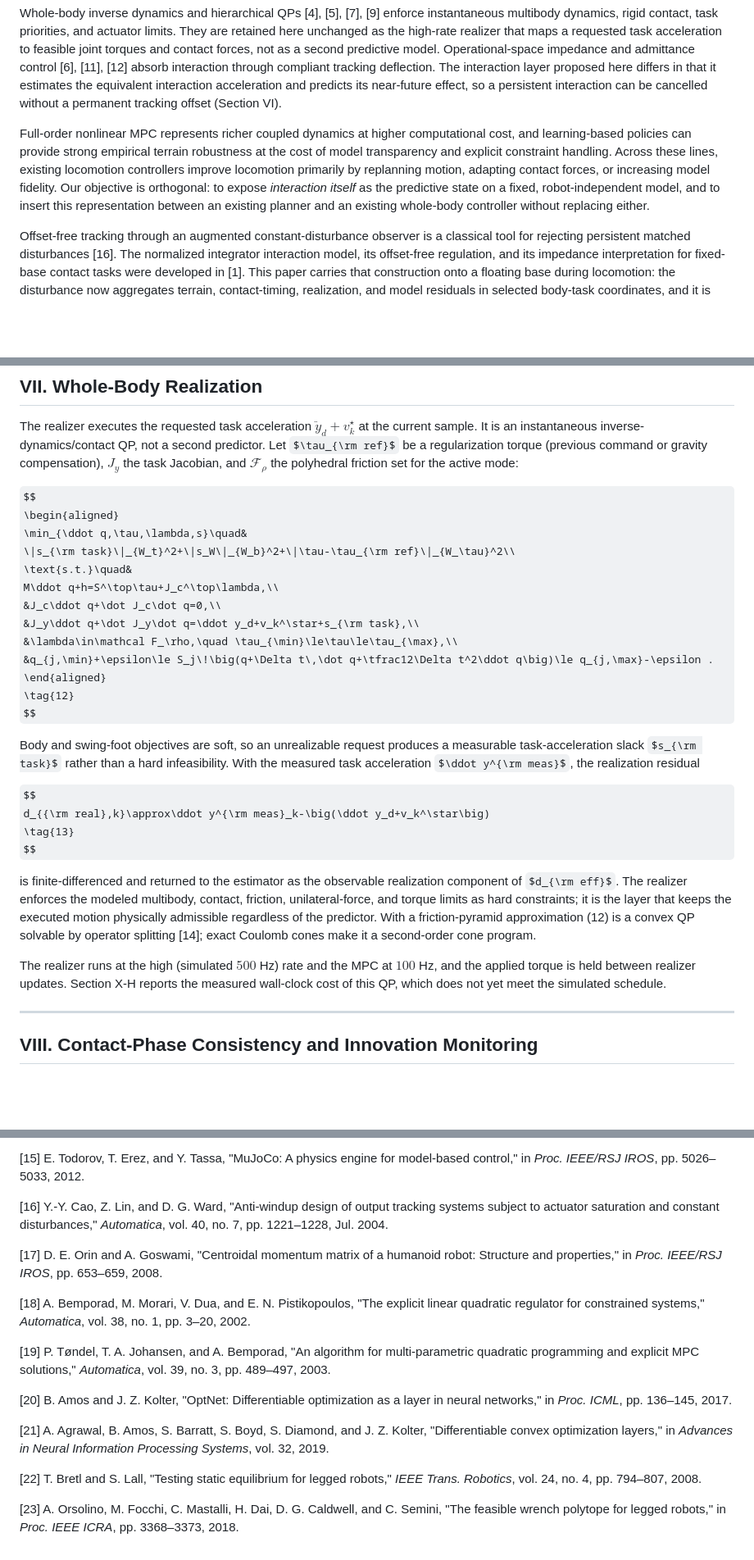
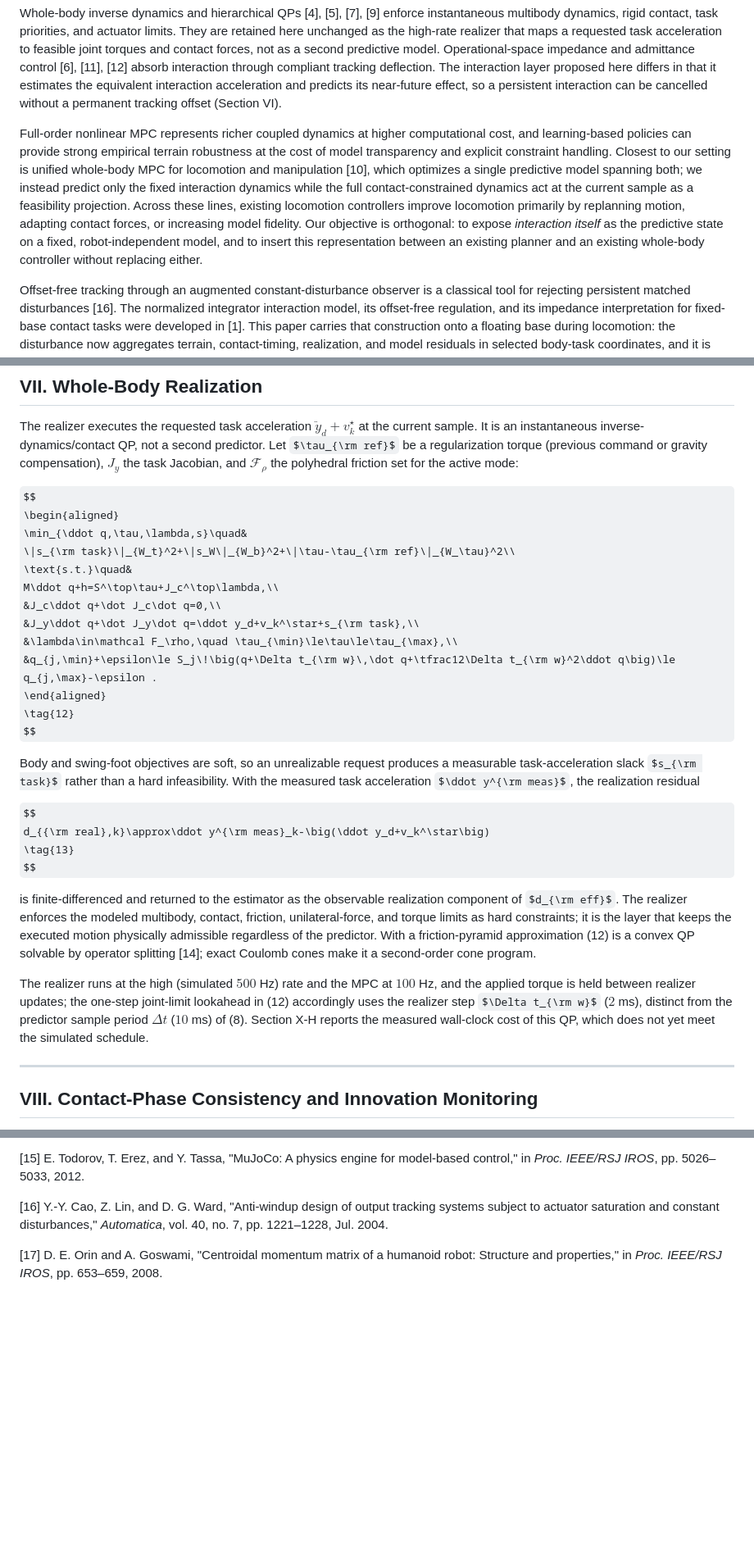
Before and after one commit to yycao68/whole_body_control, a Markdown page: versions/v3/wbc_ieee.md, 3 parts joined by grey strips. Shown at 82% size. Rendered like a GitHub page; some formulas as TeX source; blank space fills up the shorter version.

```diff
--- a/versions/v3/wbc_ieee.md
+++ b/versions/v3/wbc_ieee.md
@@ -61,7 +61,7 @@ Reduced-order locomotion MPC predicts center-of-mass and orientation motion whil
 
 Whole-body inverse dynamics and hierarchical QPs [4], [5], [7], [9] enforce instantaneous multibody dynamics, rigid contact, task priorities, and actuator limits. They are retained here unchanged as the high-rate realizer that maps a requested task acceleration to feasible joint torques and contact forces, not as a second predictive model. Operational-space impedance and admittance control [6], [11], [12] absorb interaction through compliant tracking deflection. The interaction layer proposed here differs in that it estimates the equivalent interaction acceleration and predicts its near-future effect, so a persistent interaction can be cancelled without a permanent tracking offset (Section VI).
 
-Full-order nonlinear MPC represents richer coupled dynamics at higher computational cost, and learning-based policies can provide strong empirical terrain robustness at the cost of model transparency and explicit constraint handling. Across these lines, existing locomotion controllers improve locomotion primarily by replanning motion, adapting contact forces, or increasing model fidelity. Our objective is orthogonal: to expose *interaction itself* as the predictive state on a fixed, robot-independent model, and to insert this representation between an existing planner and an existing whole-body controller without replacing either.
+Full-order nonlinear MPC represents richer coupled dynamics at higher computational cost, and learning-based policies can provide strong empirical terrain robustness at the cost of model transparency and explicit constraint handling. Closest to our setting is unified whole-body MPC for locomotion and manipulation [10], which optimizes a single predictive model spanning both; we instead predict only the fixed interaction dynamics while the full contact-constrained dynamics act at the current sample as a feasibility projection. Across these lines, existing locomotion controllers improve locomotion primarily by replanning motion, adapting contact forces, or increasing model fidelity. Our objective is orthogonal: to expose *interaction itself* as the predictive state on a fixed, robot-independent model, and to insert this representation between an existing planner and an existing whole-body controller without replacing either.
 
 Offset-free tracking through an augmented constant-disturbance observer is a classical tool for rejecting persistent matched disturbances [16]. The normalized integrator interaction model, its offset-free regulation, and its impedance interpretation for fixed-base contact tasks were developed in [1]. This paper carries that construction onto a floating base during locomotion: the disturbance now aggregates terrain, contact-timing, realization, and model residuals in selected body-task coordinates, and it is evaluated against nominal-MPC and impedance baselines on uneven ground. The centroidal model [8], [17], whole-body inverse dynamics [9], and the integrating-disturbance observer [16] are prior tools; the contribution is their combination into a fixed-model interaction predictor for precise uneven-ground body tracking, with an honest four-controller evaluation on a Unitree G1 in MuJoCo [15].
 
@@ -213,7 +213,7 @@ M\ddot q+h=S^\top\tau+J_c^\top\lambda,\\
 &J_c\ddot q+\dot J_c\dot q=0,\\
 &J_y\ddot q+\dot J_y\dot q=\ddot y_d+v_k^\star+s_{\rm task},\\
 &\lambda\in\mathcal F_\rho,\quad \tau_{\min}\le\tau\le\tau_{\max},\\
-&q_{j,\min}+\epsilon\le S_j\!\big(q+\Delta t\,\dot q+\tfrac12\Delta t^2\ddot q\big)\le q_{j,\max}-\epsilon .
+&q_{j,\min}+\epsilon\le S_j\!\big(q+\Delta t_{\rm w}\,\dot q+\tfrac12\Delta t_{\rm w}^2\ddot q\big)\le q_{j,\max}-\epsilon .
 \end{aligned}
 \tag{12}
 $$
@@ -227,7 +227,7 @@ $$
 
 is finite-differenced and returned to the estimator as the observable realization component of $d_{\rm eff}$. The realizer enforces the modeled multibody, contact, friction, unilateral-force, and torque limits as hard constraints; it is the layer that keeps the executed motion physically admissible regardless of the predictor. With a friction-pyramid approximation (12) is a convex QP solvable by operator splitting [14]; exact Coulomb cones make it a second-order cone program.
 
-The realizer runs at the high (simulated $500$ Hz) rate and the MPC at $100$ Hz, and the applied torque is held between realizer updates. Section X-H reports the measured wall-clock cost of this QP, which does not yet meet the simulated schedule.
+The realizer runs at the high (simulated $500$ Hz) rate and the MPC at $100$ Hz, and the applied torque is held between realizer updates; the one-step joint-limit lookahead in (12) accordingly uses the realizer step $\Delta t_{\rm w}$ ($2$ ms), distinct from the predictor sample period $\Delta t$ ($10$ ms) of (8). Section X-H reports the measured wall-clock cost of this QP, which does not yet meet the simulated schedule.
 
 ---
 
@@ -503,15 +503,3 @@ The framework is accordingly intended for regimes where interaction is strong en
 [16] Y.-Y. Cao, Z. Lin, and D. G. Ward, "Anti-windup design of output tracking systems subject to actuator saturation and constant disturbances," *Automatica*, vol. 40, no. 7, pp. 1221–1228, Jul. 2004.
 
 [17] D. E. Orin and A. Goswami, "Centroidal momentum matrix of a humanoid robot: Structure and properties," in *Proc. IEEE/RSJ IROS*, pp. 653–659, 2008.
-
-[18] A. Bemporad, M. Morari, V. Dua, and E. N. Pistikopoulos, "The explicit linear quadratic regulator for constrained systems," *Automatica*, vol. 38, no. 1, pp. 3–20, 2002.
-
-[19] P. Tøndel, T. A. Johansen, and A. Bemporad, "An algorithm for multi-parametric quadratic programming and explicit MPC solutions," *Automatica*, vol. 39, no. 3, pp. 489–497, 2003.
-
-[20] B. Amos and J. Z. Kolter, "OptNet: Differentiable optimization as a layer in neural networks," in *Proc. ICML*, pp. 136–145, 2017.
-
-[21] A. Agrawal, B. Amos, S. Barratt, S. Boyd, S. Diamond, and J. Z. Kolter, "Differentiable convex optimization layers," in *Advances in Neural Information Processing Systems*, vol. 32, 2019.
-
-[22] T. Bretl and S. Lall, "Testing static equilibrium for legged robots," *IEEE Trans. Robotics*, vol. 24, no. 4, pp. 794–807, 2008.
-
-[23] A. Orsolino, M. Focchi, C. Mastalli, H. Dai, D. G. Caldwell, and C. Semini, "The feasible wrench polytope for legged robots," in *Proc. IEEE ICRA*, pp. 3368–3373, 2018.
```
Also changed, not shown: other parts of versions/v3/wbc_ieee.md (+7 -7 lines).
